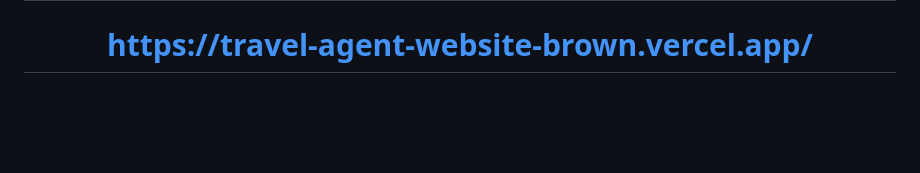
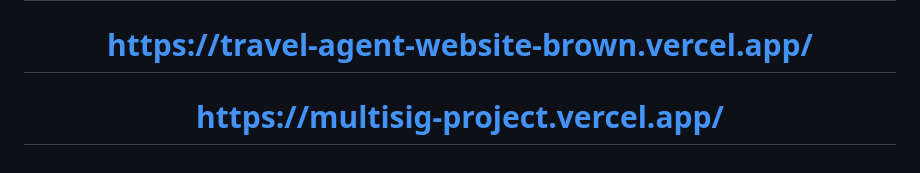
Before and after one commit to karma96-WT/karma96-WT, a Markdown page: README.md, the part around the change. Drawn GitHub-style; blank space fills up the shorter version.

Commit message:
Add link to multisig project in README

```diff
--- a/README.md
+++ b/README.md
@@ -145,5 +145,6 @@ Passionate about solving real-world problems through software development, clean
 # https://react-todo-7s18.vercel.app/
 # https://speedrunethereumchallenge.vercel.app/
 # https://travel-agent-website-brown.vercel.app/
+# https://multisig-project.vercel.app/
 
 </div>
```
